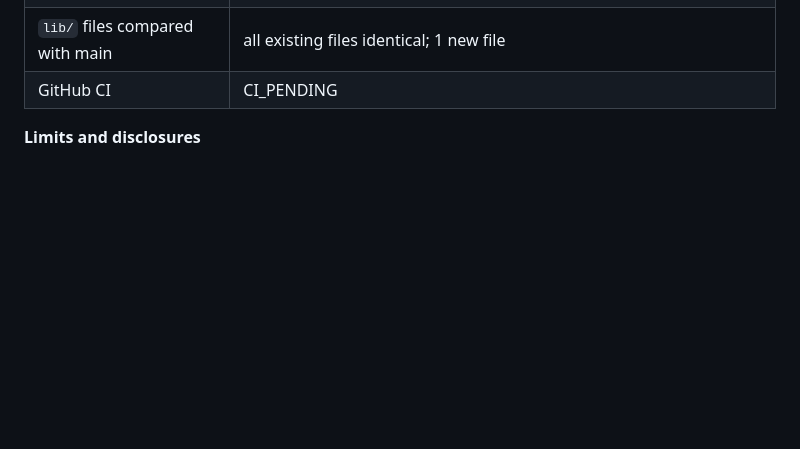
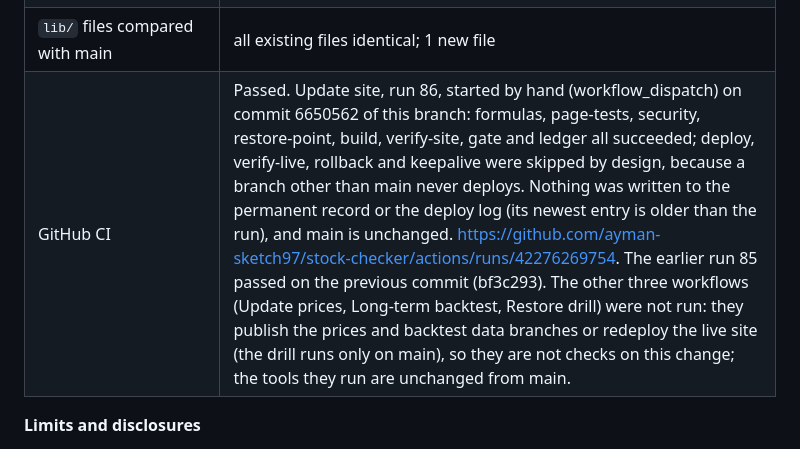
Before and after one commit to ayman-sketch97/stock-checker, a Markdown page: VALIDATION.md, the part around the change. Drawn GitHub-style; blank space fills up the shorter version.

Commit message:
Record the CI result for the held-cash plan change (VALIDATION.md section 20) [skip ci]
Co-Authored-By: Claude Sonnet 5.5 <noreply@anthropic.com>
Claude-Session: https://claude.ai/code/session_01UtpHKffZNtyCapmv88rXD3

```diff
--- a/VALIDATION.md
+++ b/VALIDATION.md
@@ -1426,7 +1426,7 @@ ledger is local code with no network call, and the secret scan passes.
 | Same advice, ledger empty (`--ledger=empty`) | 54 page views compared (395 sections, 380,363 characters): 22 identical. Every added sentence is about the ledger or purification, and the number of sell, trim and take-profit calls on every page is exactly the old number: the gate holds buys back, it never sells. No unexpected difference |
 | Does the held-cash test fail when the plan is wrong? | 3 deliberate breakages of the plan: the held money added to the fund, the held-cash line never shown, the gate not measured against the ungated plan: all 3 caught (the fund amount or the held amount came out wrong) |
 | `lib/` files compared with main | all existing files identical; 1 new file |
-| GitHub CI | CI_PENDING |
+| GitHub CI | Passed. Update site, run 86, started by hand (workflow_dispatch) on commit 6650562 of this branch: formulas, page-tests, security, restore-point, build, verify-site, gate and ledger all succeeded; deploy, verify-live, rollback and keepalive were skipped by design, because a branch other than main never deploys. Nothing was written to the permanent record or the deploy log (its newest entry is older than the run), and main is unchanged. https://github.com/ayman-sketch97/stock-checker/actions/runs/42276269754. The earlier run 85 passed on the previous commit (bf3c293). The other three workflows (Update prices, Long-term backtest, Restore drill) were not run: they publish the prices and backtest data branches or redeploy the live site (the drill runs only on main), so they are not checks on this change; the tools they run are unchanged from main. |
 
 **Limits and disclosures**
 
```
